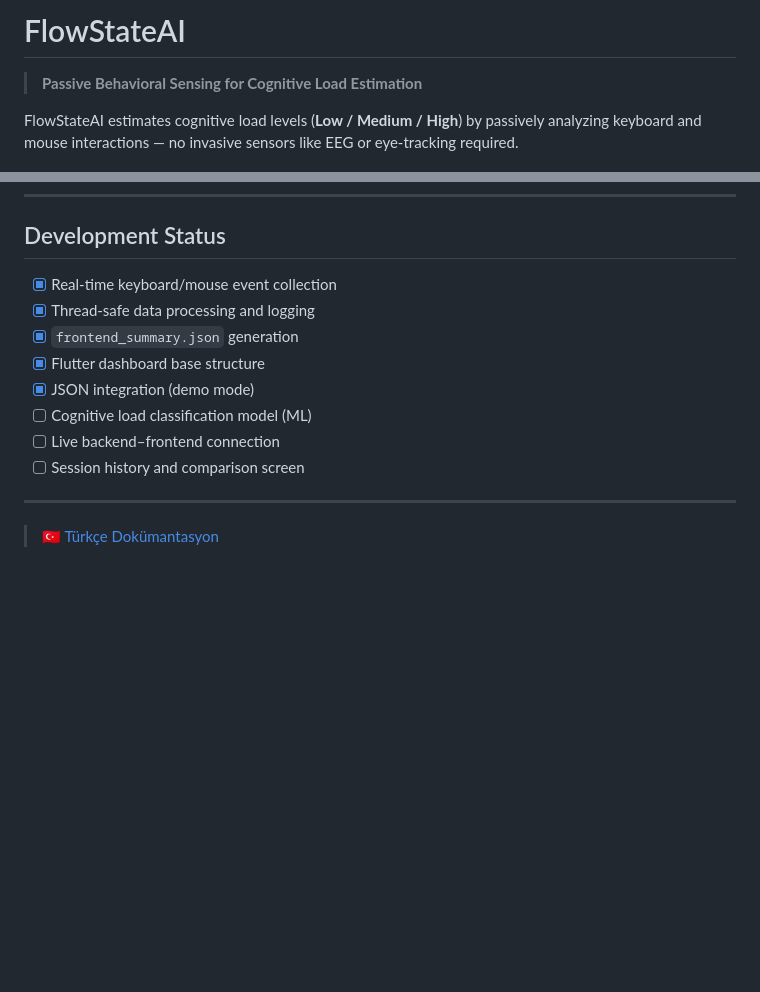
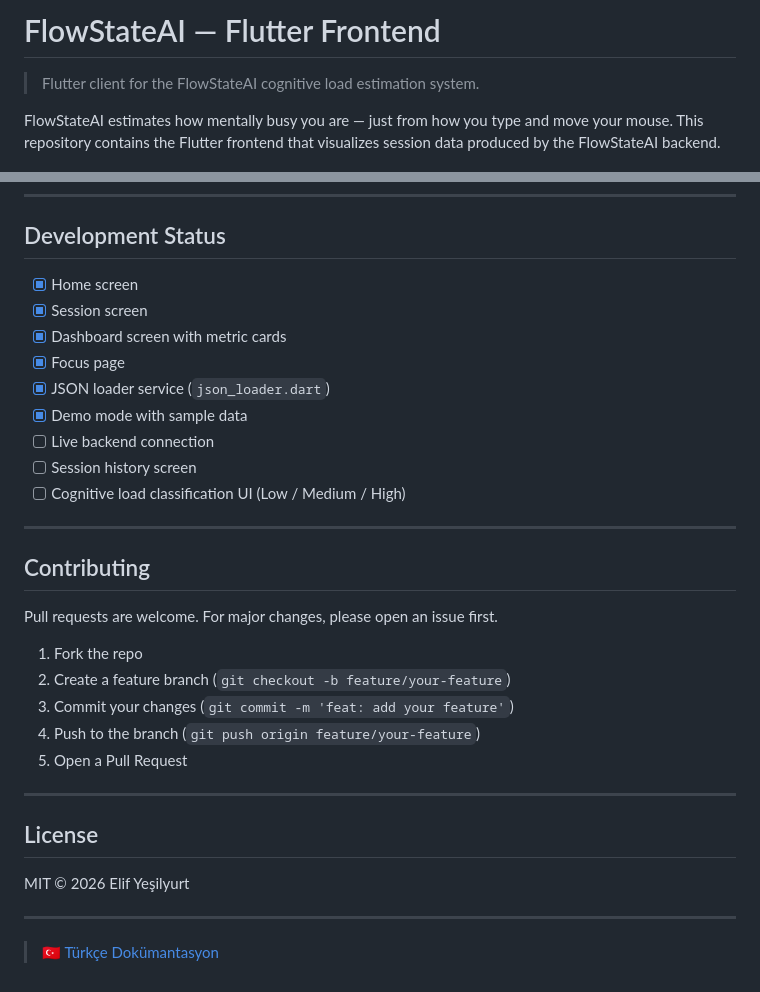
Before and after one commit to elifyesilyurt/FlowStateAI, a Markdown page: README.md, 2 parts joined by grey strips. Rendered like a GitHub page; blank space fills up the shorter version.

```diff
--- a/README.md
+++ b/README.md
@@ -1,6 +1,6 @@
-# FlowStateAI
+# FlowStateAI — Flutter Frontend
 
-> **Passive Behavioral Sensing for Cognitive Load Estimation**
+> Flutter client for the FlowStateAI cognitive load estimation system.
 
-FlowStateAI estimates cognitive load levels (**Low / Medium / High**) by passively analyzing keyboard and mouse interactions — no invasive sensors like EEG or eye-tracking required.
+FlowStateAI estimates how mentally busy you are — just from how you type and move your mouse. This repository contains the Flutter frontend that visualizes session data produced by the FlowStateAI backend.
 
@@ -174,14 +185,33 @@ Open App  →  Home Screen  →  Start Session
 
 ## Development Status
 
-- [x] Real-time keyboard/mouse event collection
-- [x] Thread-safe data processing and logging
-- [x] `frontend_summary.json` generation
-- [x] Flutter dashboard base structure
-- [x] JSON integration (demo mode)
-- [ ] Cognitive load classification model (ML)
-- [ ] Live backend–frontend connection
-- [ ] Session history and comparison screen
+- [x] Home screen
+- [x] Session screen
+- [x] Dashboard screen with metric cards
+- [x] Focus page
+- [x] JSON loader service (`json_loader.dart`)
+- [x] Demo mode with sample data
+- [ ] Live backend connection
+- [ ] Session history screen
+- [ ] Cognitive load classification UI (Low / Medium / High)
+
+---
+
+## Contributing
+
+Pull requests are welcome. For major changes, please open an issue first.
+
+1. Fork the repo
+2. Create a feature branch (`git checkout -b feature/your-feature`)
+3. Commit your changes (`git commit -m 'feat: add your feature'`)
+4. Push to the branch (`git push origin feature/your-feature`)
+5. Open a Pull Request
+
+---
+
+## License
+
+MIT © 2026 Elif Yeşilyurt
 
 ---
 
```
Also changed, not shown: other parts of README.md (+111 -100 lines).
